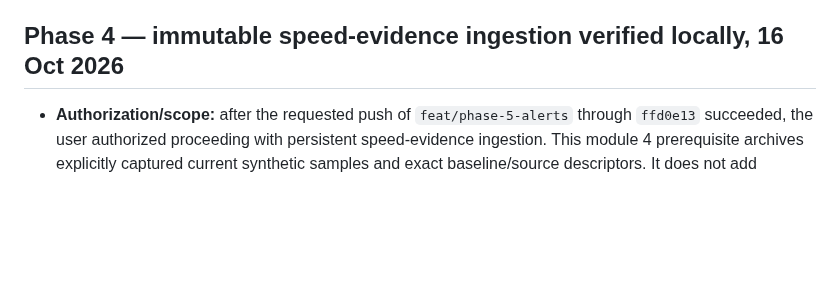
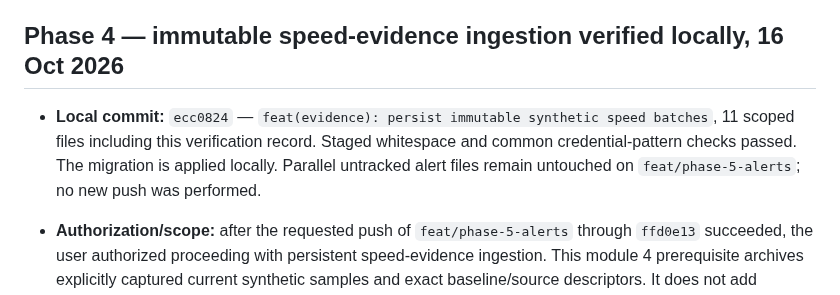
Before and after one commit to NITHINKR06/TrafficSense, a Markdown page: docs/progress.md, the part around the change. Drawn GitHub-style; blank space fills up the shorter version.

Commit message:
docs: record verified speed ingestion commit

```diff
--- a/docs/progress.md
+++ b/docs/progress.md
@@ -7,6 +7,8 @@
 - Historical records below were migrated from the older plan during documentation alignment. They are not fresh verification. Never infer passing results from code or test files existing.
 
 ## Phase 4 — immutable speed-evidence ingestion verified locally, 16 Oct 2026
+
+- **Local commit:** `ecc0824` — `feat(evidence): persist immutable synthetic speed batches`, 11 scoped files including this verification record. Staged whitespace and common credential-pattern checks passed. The migration is applied locally. Parallel untracked alert files remain untouched on `feat/phase-5-alerts`; no new push was performed.
 
 - **Authorization/scope:** after the requested push of `feat/phase-5-alerts` through `ffd0e13` succeeded, the user authorized proceeding with persistent speed-evidence ingestion. This module 4 prerequisite archives explicitly captured current synthetic samples and exact baseline/source descriptors. It does not add clearance, episode association, traversal delay, public projection or alerts. Plan approved for UUID-identified runs/batches, atomic capture, idempotent replay/check, immutable overlapping samples, fresh admission, bounded retention and explicit single-run cleanup.
 - **Acceptance/coordination:** write CLI and database tests before implementation; verify exact numeric/microsecond preservation, conflict/cap/freshness boundaries, concurrent captures, strict role/RLS/direct-write denial and two-way fixture/report/account preservation. Database mutation ownership is assigned exclusively to the backend agent until handoff; other work is limited to local code/checks. Public readers, UI, original simulator semantics and parallel alert files remain unchanged. Retained evidence is immutable while retained, not tamper-proof against database administration; explicit run deletion ends its replay guarantee. This task has no renewed push authorization.
```
